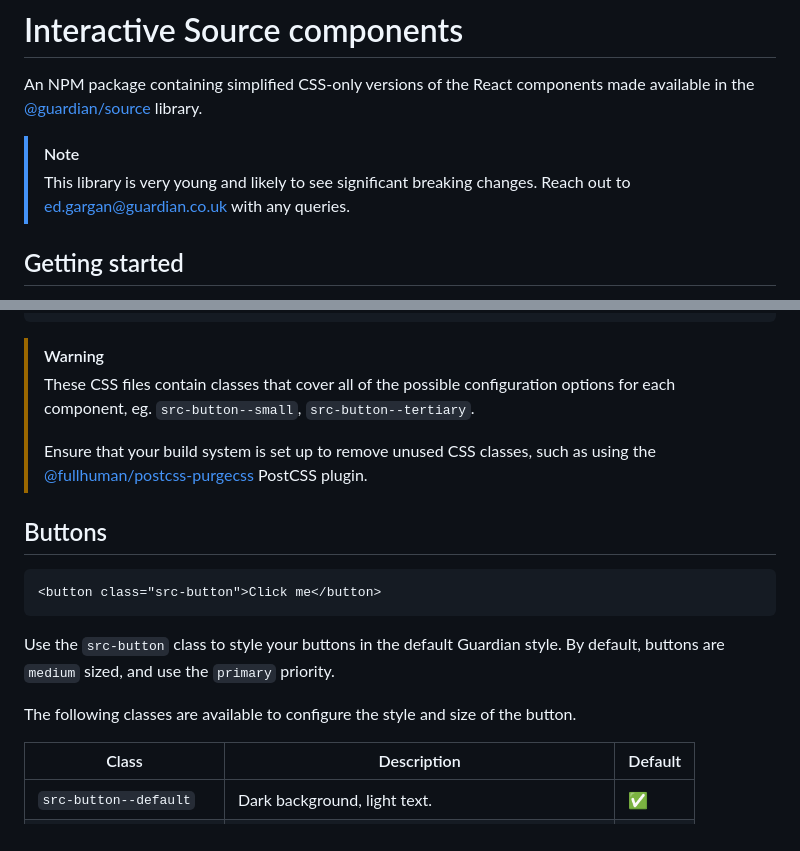
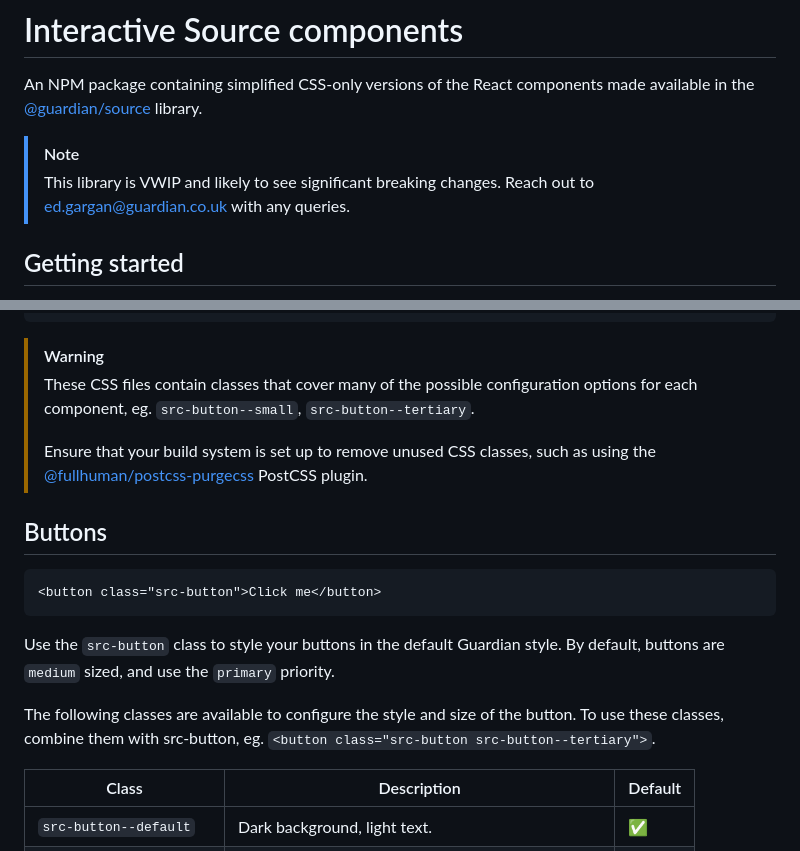
Before and after one commit to guardian/interactive-source-components, a Markdown page: README.md, 2 parts joined by grey strips. GitHub-like rendering.

Commit message:
docs: tweak wording in README

````diff
--- a/README.md
+++ b/README.md
@@ -3,7 +3,7 @@
 An NPM package containing simplified CSS-only versions of the React components made available in the [@guardian/source](https://github.com/guardian/csnx/tree/main/libs/%40guardian/source) library.
 
 > [!NOTE]
-> This library is very young and likely to see significant breaking changes.
+> This library is VWIP and likely to see significant breaking changes.
 > Reach out to ed.gargan@guardian.co.uk with any queries.
 
 ## Getting started
@@ -35,7 +35,7 @@ Click me
 ```
 
 > [!WARNING]
-> These CSS files contain classes that cover all of the possible configuration options for each component, eg. `src-button--small`, `src-button--tertiary`.
+> These CSS files contain classes that cover many of the possible configuration options for each component, eg. `src-button--small`, `src-button--tertiary`.
 >
 > Ensure that your build system is set up to remove unused CSS classes, such as using the [@fullhuman/postcss-purgecss](https://www.npmjs.com/package/@fullhuman/postcss-purgecss) PostCSS plugin.
 
@@ -48,7 +48,7 @@ Click me
 Use the `src-button` class to style your buttons in the default Guardian style. By default, buttons
 are `medium` sized, and use the `primary` priority.
 
-The following classes are available to configure the style and size of the button.
+The following classes are available to configure the style and size of the button. To use these classes, combine them with src-button, eg. `<button class="src-button src-button--tertiary">`.
 
 | Class                   | Description                                         | Default |
 | ----------------------- | --------------------------------------------------- | ------- |
````
